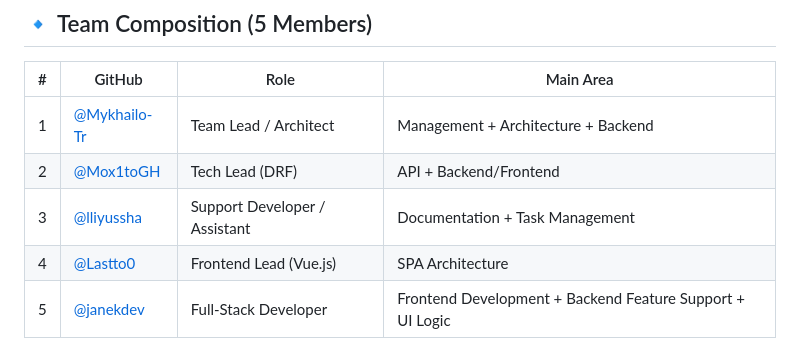
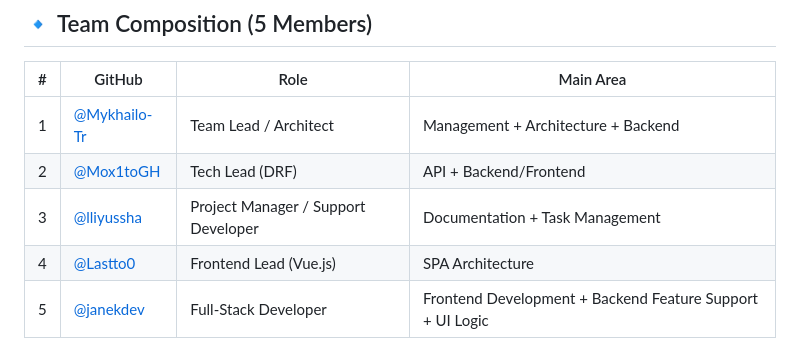
Before and after one commit to Mykhailo-Tr/IT-Turik1-Fork, a Markdown page: PROJECT_PLAN.md, the part around the change. Drawn GitHub-style.

Commit message:
Update role description for Support Developer to Project Manager in the Team Roles & Responsibility Matrix

```diff
--- a/PROJECT_PLAN.md
+++ b/PROJECT_PLAN.md
@@ -6,7 +6,7 @@
 |---|--------|------|----------|
 | 1 | [@Mykhailo-Tr](https://github.com/Mykhailo-Tr) | Team Lead / Architect | Management + Architecture + Backend |
 | 2 | [@Mox1toGH](https://github.com/Mox1toGH) | Tech Lead (DRF) | API + Backend/Frontend |
-| 3 | [@lliyussha](https://github.com/username3) | Support Developer / Assistant | Documentation + Task Management |
+| 3 | [@lliyussha](https://github.com/username3) | Project Manager / Support Developer | Documentation + Task Management |
 | 4 | [@Lastto0](https://github.com/username4) | Frontend Lead (Vue.js) | SPA Architecture |
 | 5 | [@janekdev](https://github.com/username5) | Full-Stack Developer | Frontend Development + Backend Feature Support + UI Logic |
 
```
